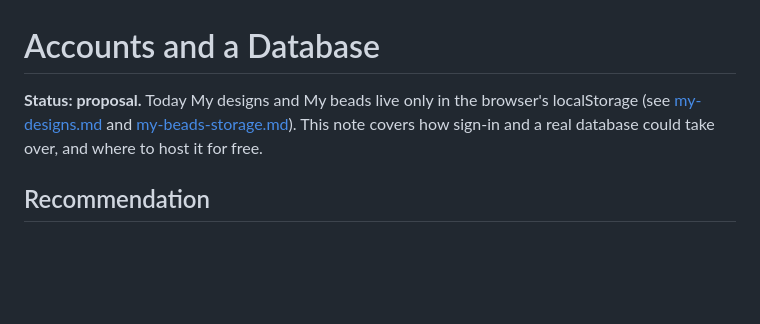
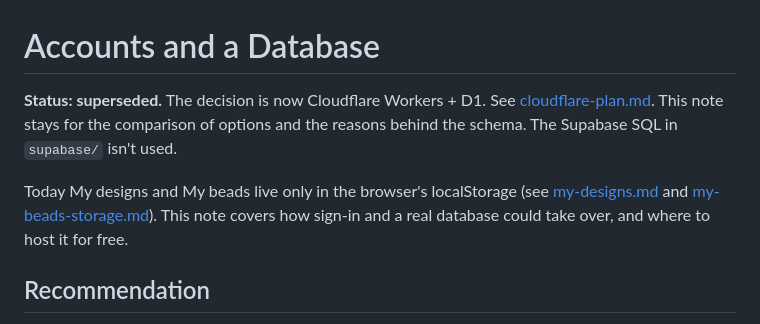
Before and after one commit to pikachupichu25/bead-model, a Markdown page: docs/accounts-and-database.md, the part around the change. Drawn GitHub-style; blank space fills up the shorter version.

Commit message:
Plan accounts on Cloudflare Workers and D1
Co-Authored-By: Claude Opus 5.5 <noreply@anthropic.com>

```diff
--- a/docs/accounts-and-database.md
+++ b/docs/accounts-and-database.md
@@ -1,6 +1,8 @@
 # Accounts and a Database
 
-**Status: proposal.** Today My designs and My beads live only in the browser's localStorage (see [my-designs.md](my-designs.md) and [my-beads-storage.md](my-beads-storage.md)). This note covers how sign-in and a real database could take over, and where to host it for free.
+**Status: superseded.** The decision is now Cloudflare Workers + D1. See [cloudflare-plan.md](cloudflare-plan.md). This note stays for the comparison of options and the reasons behind the schema. The Supabase SQL in `supabase/` isn't used.
+
+Today My designs and My beads live only in the browser's localStorage (see [my-designs.md](my-designs.md) and [my-beads-storage.md](my-beads-storage.md)). This note covers how sign-in and a real database could take over, and where to host it for free.
 
 ## Recommendation
 
```
Also changed, not shown: docs/cloudflare-plan.md (added, +207 -0 lines).
